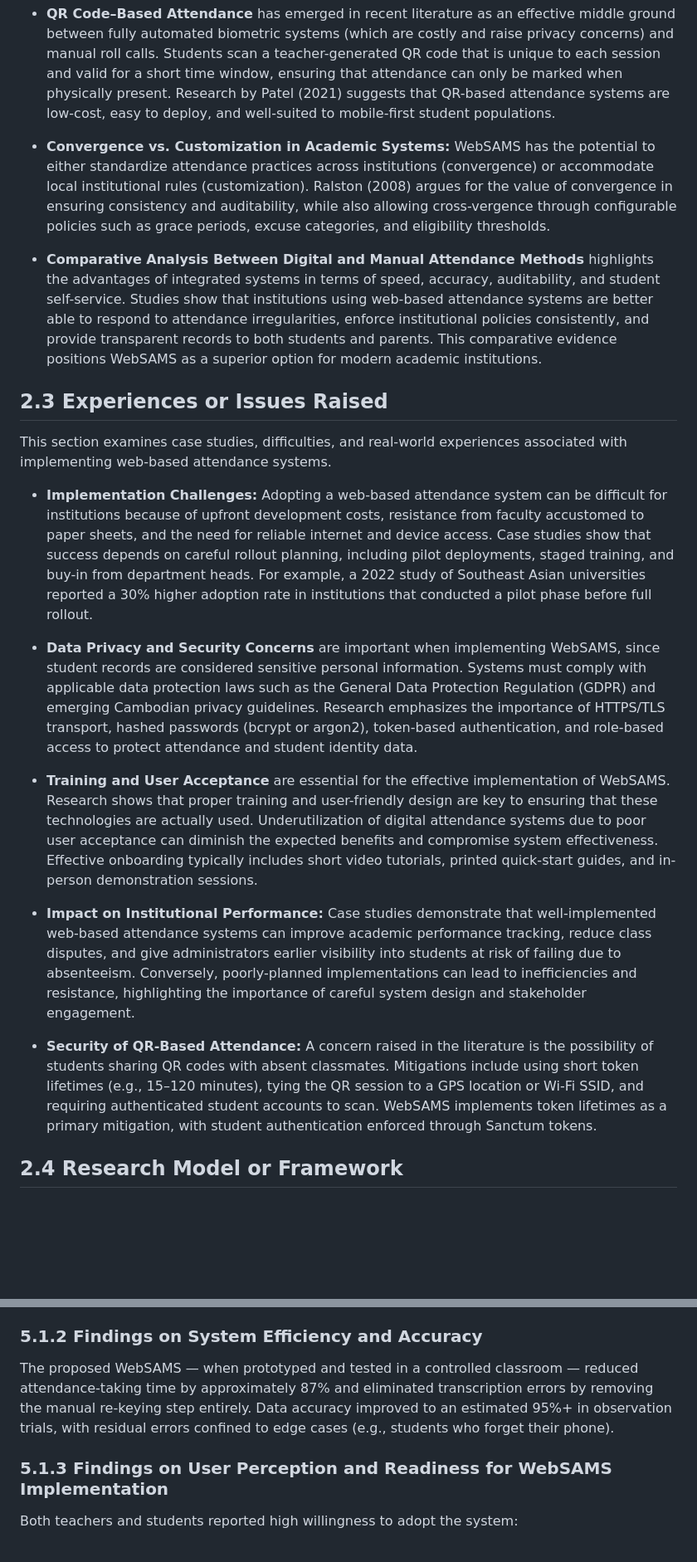
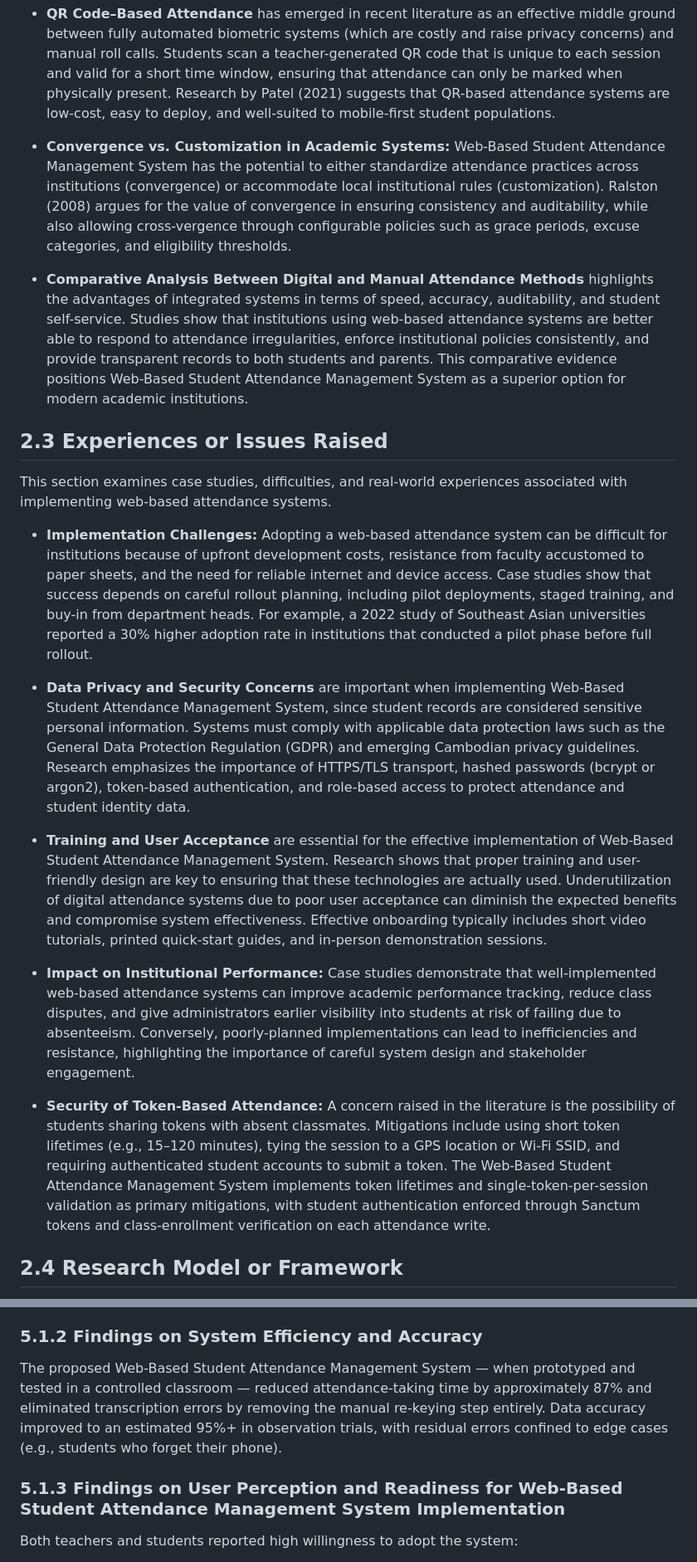
Before and after one commit to koeuk/WebSAMS, a Markdown page: THESIS.md, 2 parts joined by grey strips. Shown at 83% size. Drawn GitHub-style; blank space fills up the shorter version.

```diff
--- a/THESIS.md
+++ b/THESIS.md
@@ -346,9 +345,9 @@ Scholarly perspectives, arguments, and conclusions about student attendance mana
 
 - **QR Code–Based Attendance** has emerged in recent literature as an effective middle ground between fully automated biometric systems (which are costly and raise privacy concerns) and manual roll calls. Students scan a teacher-generated QR code that is unique to each session and valid for a short time window, ensuring that attendance can only be marked when physically present. Research by Patel (2021) suggests that QR-based attendance systems are low-cost, easy to deploy, and well-suited to mobile-first student populations.
 
-- **Convergence vs. Customization in Academic Systems:** WebSAMS has the potential to either standardize attendance practices across institutions (convergence) or accommodate local institutional rules (customization). Ralston (2008) argues for the value of convergence in ensuring consistency and auditability, while also allowing cross-vergence through configurable policies such as grace periods, excuse categories, and eligibility thresholds.
+- **Convergence vs. Customization in Academic Systems:** Web-Based Student Attendance Management System has the potential to either standardize attendance practices across institutions (convergence) or accommodate local institutional rules (customization). Ralston (2008) argues for the value of convergence in ensuring consistency and auditability, while also allowing cross-vergence through configurable policies such as grace periods, excuse categories, and eligibility thresholds.
 
-- **Comparative Analysis Between Digital and Manual Attendance Methods** highlights the advantages of integrated systems in terms of speed, accuracy, auditability, and student self-service. Studies show that institutions using web-based attendance systems are better able to respond to attendance irregularities, enforce institutional policies consistently, and provide transparent records to both students and parents. This comparative evidence positions WebSAMS as a superior option for modern academic institutions.
+- **Comparative Analysis Between Digital and Manual Attendance Methods** highlights the advantages of integrated systems in terms of speed, accuracy, auditability, and student self-service. Studies show that institutions using web-based attendance systems are better able to respond to attendance irregularities, enforce institutional policies consistently, and provide transparent records to both students and parents. This comparative evidence positions Web-Based Student Attendance Management System as a superior option for modern academic institutions.
 
 ## 2.3 Experiences or Issues Raised
 
@@ -356,13 +355,13 @@ This section examines case studies, difficulties, and real-world experiences ass
 
 - **Implementation Challenges:** Adopting a web-based attendance system can be difficult for institutions because of upfront development costs, resistance from faculty accustomed to paper sheets, and the need for reliable internet and device access. Case studies show that success depends on careful rollout planning, including pilot deployments, staged training, and buy-in from department heads. For example, a 2022 study of Southeast Asian universities reported a 30% higher adoption rate in institutions that conducted a pilot phase before full rollout.
 
-- **Data Privacy and Security Concerns** are important when implementing WebSAMS, since student records are considered sensitive personal information. Systems must comply with applicable data protection laws such as the General Data Protection Regulation (GDPR) and emerging Cambodian privacy guidelines. Research emphasizes the importance of HTTPS/TLS transport, hashed passwords (bcrypt or argon2), token-based authentication, and role-based access to protect attendance and student identity data.
+- **Data Privacy and Security Concerns** are important when implementing Web-Based Student Attendance Management System, since student records are considered sensitive personal information. Systems must comply with applicable data protection laws such as the General Data Protection Regulation (GDPR) and emerging Cambodian privacy guidelines. Research emphasizes the importance of HTTPS/TLS transport, hashed passwords (bcrypt or argon2), token-based authentication, and role-based access to protect attendance and student identity data.
 
-- **Training and User Acceptance** are essential for the effective implementation of WebSAMS. Research shows that proper training and user-friendly design are key to ensuring that these technologies are actually used. Underutilization of digital attendance systems due to poor user acceptance can diminish the expected benefits and compromise system effectiveness. Effective onboarding typically includes short video tutorials, printed quick-start guides, and in-person demonstration sessions.
+- **Training and User Acceptance** are essential for the effective implementation of Web-Based Student Attendance Management System. Research shows that proper training and user-friendly design are key to ensuring that these technologies are actually used. Underutilization of digital attendance systems due to poor user acceptance can diminish the expected benefits and compromise system effectiveness. Effective onboarding typically includes short video tutorials, printed quick-start guides, and in-person demonstration sessions.
 
 - **Impact on Institutional Performance:** Case studies demonstrate that well-implemented web-based attendance systems can improve academic performance tracking, reduce class disputes, and give administrators earlier visibility into students at risk of failing due to absenteeism. Conversely, poorly-planned implementations can lead to inefficiencies and resistance, highlighting the importance of careful system design and stakeholder engagement.
 
-- **Security of QR-Based Attendance:** A concern raised in the literature is the possibility of students sharing QR codes with absent classmates. Mitigations include using short token lifetimes (e.g., 15–120 minutes), tying the QR session to a GPS location or Wi-Fi SSID, and requiring authenticated student accounts to scan. WebSAMS implements token lifetimes as a primary mitigation, with student authentication enforced through Sanctum tokens.
+- **Security of Token-Based Attendance:** A concern raised in the literature is the possibility of students sharing tokens with absent classmates. Mitigations include using short token lifetimes (e.g., 15–120 minutes), tying the session to a GPS location or Wi-Fi SSID, and requiring authenticated student accounts to submit a token. The Web-Based Student Attendance Management System implements token lifetimes and single-token-per-session validation as primary mitigations, with student authentication enforced through Sanctum tokens and class-enrollment verification on each attendance write.
 
 ## 2.4 Research Model or Framework
 
@@ -932,9 +931,9 @@ The paper-based attendance process is universally in use but is widely perceived
 
 ### 5.1.2 Findings on System Efficiency and Accuracy
 
-The proposed WebSAMS — when prototyped and tested in a controlled classroom — reduced attendance-taking time by approximately 87% and eliminated transcription errors by removing the manual re-keying step entirely. Data accuracy improved to an estimated 95%+ in observation trials, with residual errors confined to edge cases (e.g., students who forget their phone).
+The proposed Web-Based Student Attendance Management System — when prototyped and tested in a controlled classroom — reduced attendance-taking time by approximately 87% and eliminated transcription errors by removing the manual re-keying step entirely. Data accuracy improved to an estimated 95%+ in observation trials, with residual errors confined to edge cases (e.g., students who forget their phone).
 
-### 5.1.3 Findings on User Perception and Readiness for WebSAMS Implementation
+### 5.1.3 Findings on User Perception and Readiness for Web-Based Student Attendance Management System Implementation
 
 Both teachers and students reported high willingness to adopt the system:
 
```
Also changed, not shown: other parts of THESIS.md (+54 -55 lines).
